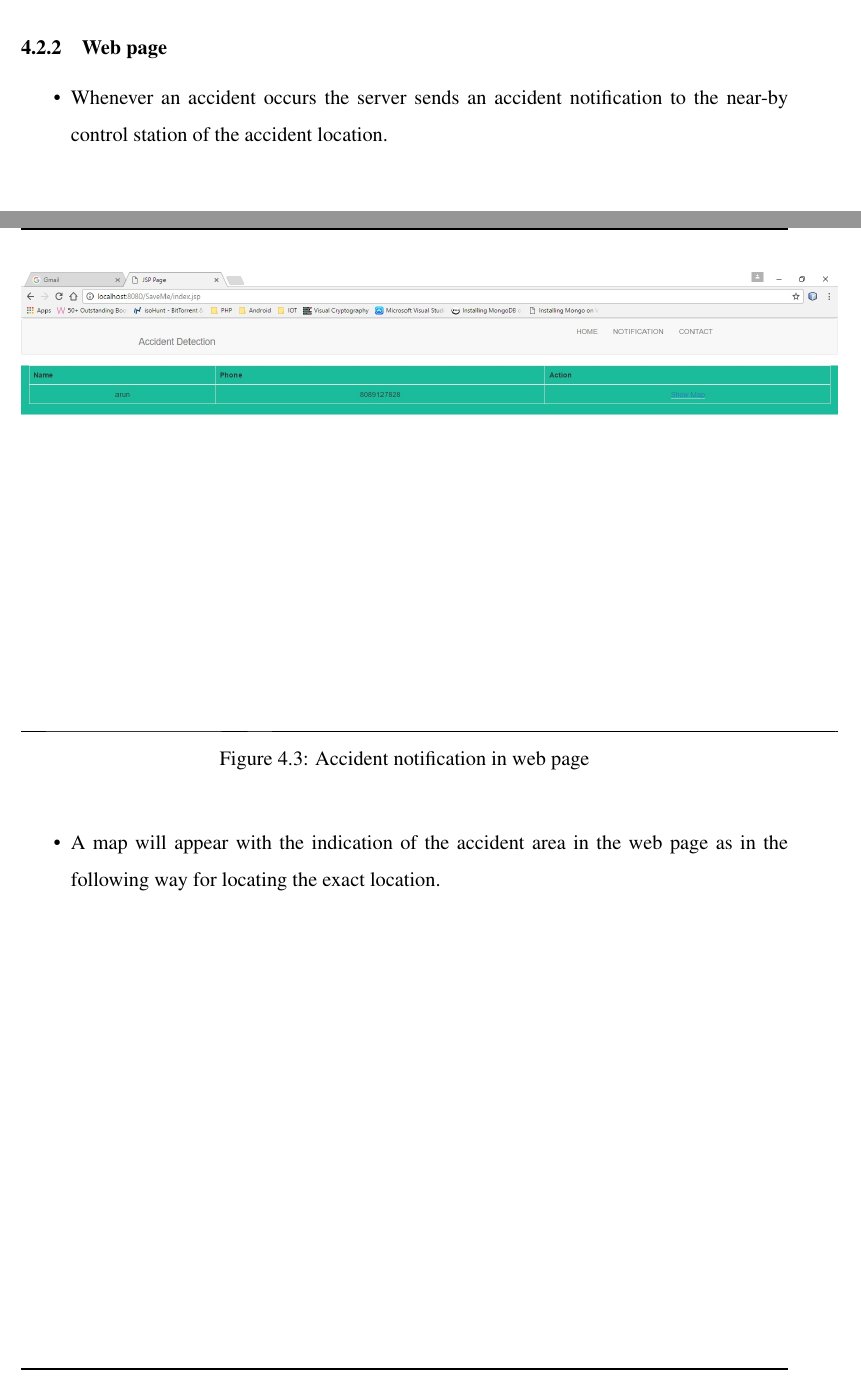
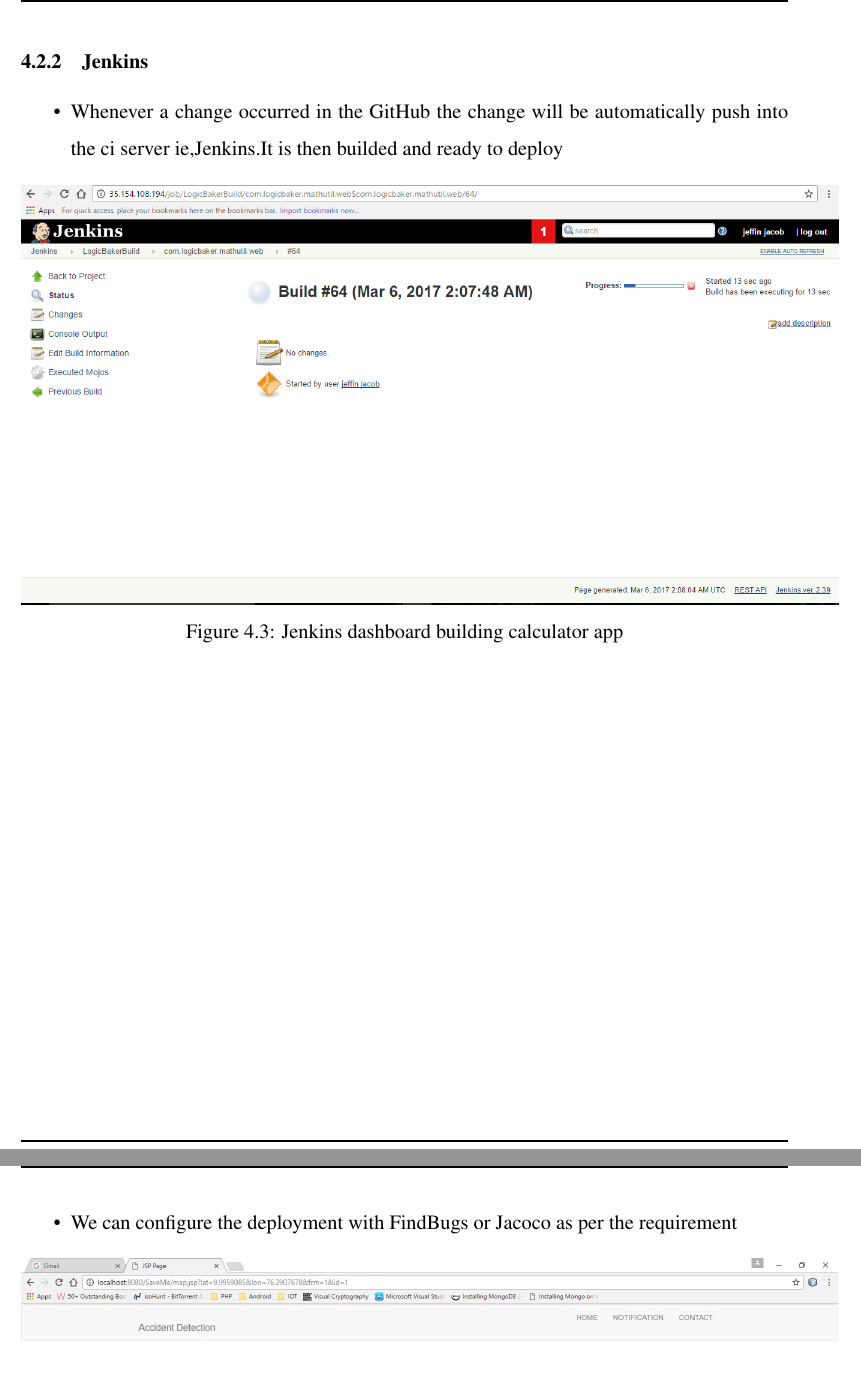
Before and after one commit to girishngopal/LogicBaker, a LaTeX thesis (final report/ci_report.tex): two parts of pages 35 and 36 of 50 before the commit and two parts of pages 36 and 37 of 50 after it, joined at a grey line, cut at the place of the change. Compiled offline with pdfLaTeX.

Commit message:
more screenshots added

```diff
--- a/final report/ci_report.tex
+++ b/final report/ci_report.tex
@@ -601,18 +601,17 @@
 \newpage
-\subsection{Web page}
+\subsection{Jenkins}
 \begin{itemize}
 
-\item \par Whenever an accident occurs the server sends an accident notification to the near-by control station of the accident location.
+\item \par Whenever a change occurred in the GitHub the change will be automatically push into the ci server ie,Jenkins.It is then builded and ready to deploy
 \begin{figure}[h]
 \begin{center}
-\includegraphics[scale=.4]{Notification.jpg}
-\caption{Accident notification in web page}
-\label{Accident notification in web page}
+\includegraphics[scale=.47]{jnks.png}
+\caption{Jenkins dashboard building calculator app}
+\label{Jenkins dashboard building calculator app}
 \end{center}
 \end{figure}
 \newpage
-\item \par A map will appear with the indication of the accident area in the web page as in the following way for locating the exact location.
-
+\item \par We can configure the deployment with FindBugs or Jacoco as per the requirement
 \begin{figure}[h]
 \begin{center}
 \includegraphics[scale=.4]{maps.jpg}
```
Also changed, not shown: final report/ci_report.pdf, final report/jnks.PNG (added), final report/ci_report.tex (8 more changed lines), 5 other files.
